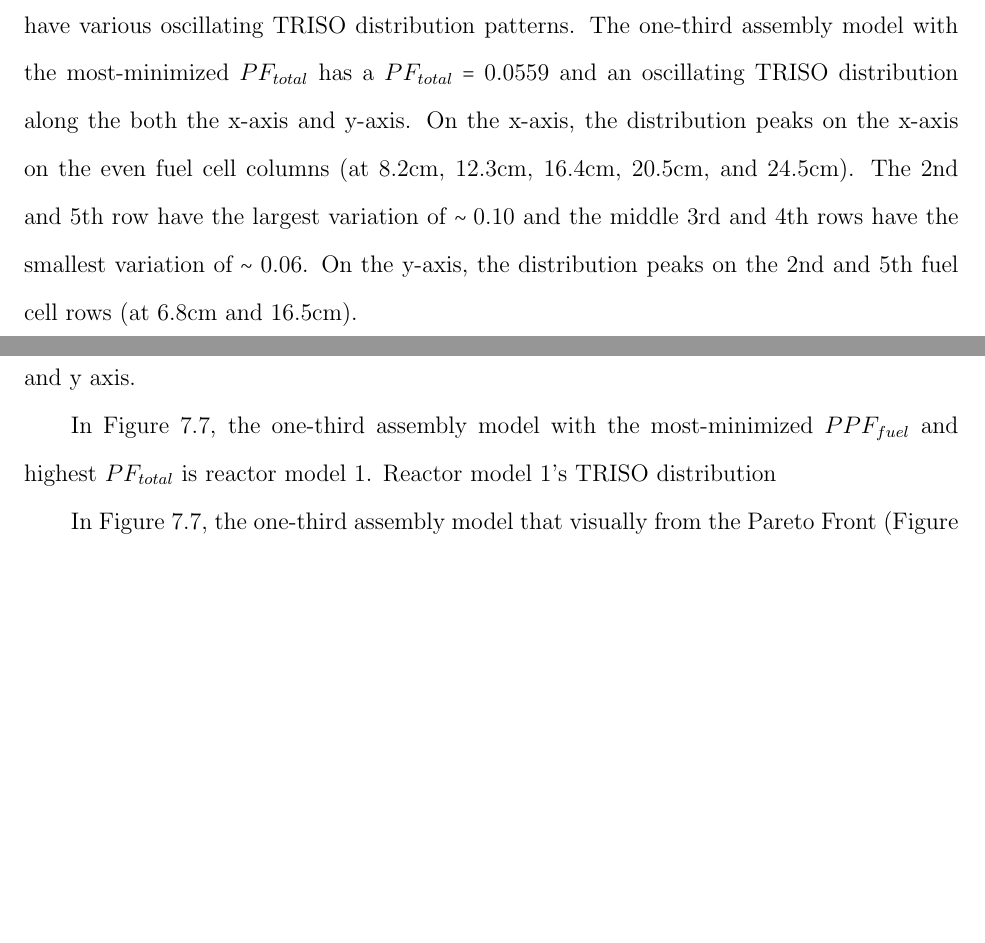
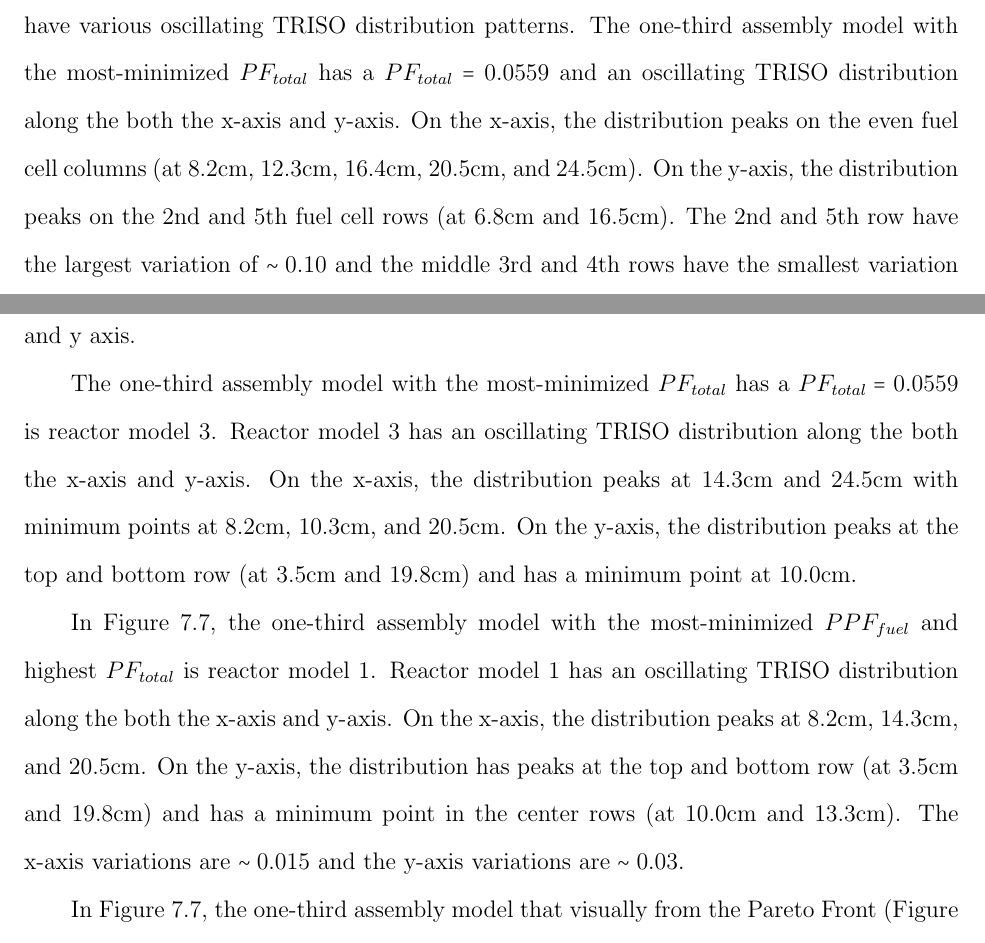
Before and after one commit to arfc/2022-chee-dissertation, a LaTeX thesis (docs/2022-chee-dissertation.tex, which reads docs/ahtr_rollo_assem.tex): two parts of pages 195 and 212 of 234, joined at a grey line, cut so that both start at the same text, the shorter picture padded with empty space. Compiled offline with pdfLaTeX.

Commit message:
more writing

```diff
--- a/docs/ahtr_rollo_assem.tex
+++ b/docs/ahtr_rollo_assem.tex
@@ -199,12 +199,12 @@ oscillating TRISO distribution patterns.
 The one-third assembly model with the most-minimized $PF_{total}$ has a
 $PF_{total} =0.0559$ and an oscillating TRISO distribution along the both the
 x-axis and y-axis.
-On the x-axis, the distribution peaks on the x-axis on the even fuel cell columns
-(at 8.2cm, 12.3cm, 16.4cm, 20.5cm, and 24.5cm).
+On the x-axis, the distribution peaks on the even fuel cell columns (at 8.2cm, 12.3cm,
+16.4cm, 20.5cm, and 24.5cm).
+On the y-axis, the distribution peaks on the 2nd and 5th fuel cell rows (at 6.8cm and
+16.5cm).
 The 2nd and 5th row have the largest variation of $\sim0.10$ and the middle 3rd and 4th
 rows have the smallest variation of $\sim0.06$.
-On the y-axis, the distribution peaks on the 2nd and 5th fuel cell rows (at 6.8cm and
-16.5cm).
 
 \subsubsection{Simulation a-1d: Variation of $PF_{total}$ and Coolant channel shape}
 Table \ref{tab:simulationa1d} shows simulation a-1d's optimization problem parameters.
@@ -757,9 +757,23 @@ In Figure \ref{fig:assem-obj-2-pfppf}, the one-third assembly model with
 the most-minimized $PF_{total}$ and highest $PPF_{fuel}$ is reactor model 3.
 Reactor model 3's TRISO distribution oscillates in both the x and y axis.
 
+The one-third assembly model with the most-minimized $PF_{total}$ has a
+$PF_{total} =0.0559$ is reactor model 3.
+Reactor model 3 has an oscillating TRISO distribution along the both the
+x-axis and y-axis.
+On the x-axis, the distribution peaks at 14.3cm and 24.5cm with minimum points at
+8.2cm, 10.3cm, and 20.5cm.
+On the y-axis, the distribution peaks at the top and bottom row (at 3.5cm and
+19.8cm) and has a minimum point at 10.0cm.
+
 In Figure \ref{fig:assem-obj-2-pfppf}, the one-third assembly model with
 the most-minimized $PPF_{fuel}$ and highest $PF_{total}$ is reactor model 1.
-Reactor model 1's TRISO distribution
+Reactor model 1 has an oscillating TRISO distribution along the both the
+x-axis and y-axis.
+On the x-axis, the distribution peaks at 8.2cm, 14.3cm, and 20.5cm.
+On the y-axis, the distribution has peaks at the top and bottom row (at 3.5cm and
+19.8cm) and has a minimum point in the center rows (at 10.0cm and 13.3cm).
+The x-axis variations are $\sim0.015$ and the y-axis variations are $\sim0.03$.
 
 In Figure \ref{fig:assem-obj-2-pfppf}, the one-third assembly model that
 visually from the Pareto Front (Figure \ref{fig:assem-obj-2-pfppf-pareto}) minimizes
```
